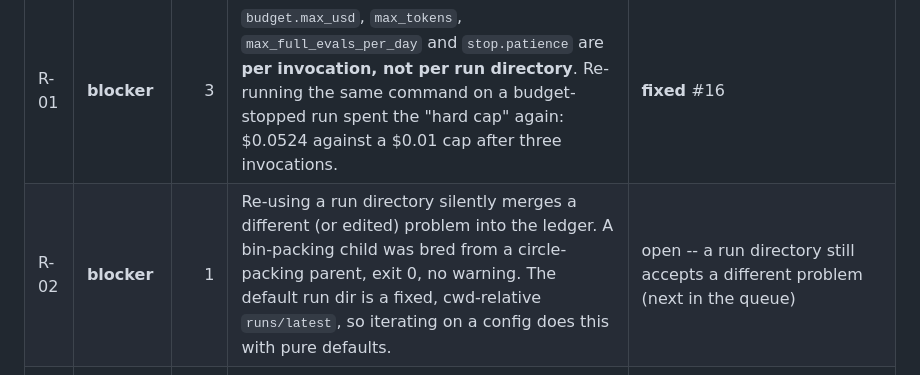
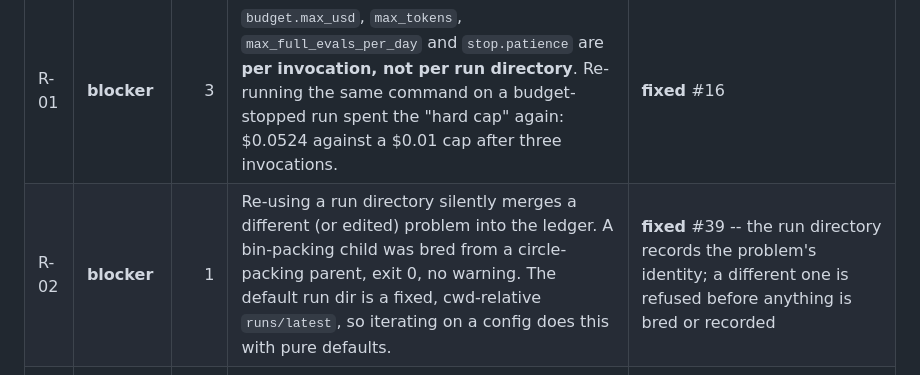
Before and after one commit to meaurisch/evolvekit, a Markdown page: docs/mission/FRICTION_LOG.md, the part around one of its changes. GitHub-like rendering.

```diff
--- a/docs/mission/FRICTION_LOG.md
+++ b/docs/mission/FRICTION_LOG.md
@@ -77,7 +77,7 @@ outside whether the run was alive.
 | ID | Sev | Hit by | What happened | Status |
 |---|---|--:|---|---|
 | R-01 | **blocker** | 3 | `budget.max_usd`, `max_tokens`, `max_full_evals_per_day` and `stop.patience` are **per invocation, not per run directory**. Re-running the same command on a budget-stopped run spent the "hard cap" again: $0.0524 against a $0.01 cap after three invocations. | **fixed** #16 |
-| R-02 | **blocker** | 1 | Re-using a run directory silently merges a different (or edited) problem into the ledger. A bin-packing child was bred from a circle-packing parent, exit 0, no warning. The default run dir is a fixed, cwd-relative `runs/latest`, so iterating on a config does this with pure defaults. | open -- a run directory still accepts a different problem (next in the queue) |
+| R-02 | **blocker** | 1 | Re-using a run directory silently merges a different (or edited) problem into the ledger. A bin-packing child was bred from a circle-packing parent, exit 0, no warning. The default run dir is a fixed, cwd-relative `runs/latest`, so iterating on a config does this with pure defaults. | **fixed** #39 -- the run directory records the problem's identity; a different one is refused before anything is bred or recorded |
 | R-03 | **blocker** | 1 | `max_full_evals_per_day` is not a stop: once reached, every promoted candidate is scored `failure_score` **and archived**, silently, for the rest of the run. | **fixed** #14 (never archived or ranked) and #37 (the run stops at the cap) |
 | R-04 | major | 1 | A run interrupted during generation 1 can never be resumed: the seed is re-evaluated, flagged a behavioural duplicate *of itself*, and the run ABORTs with "fix the harness". | **fixed** #17 |
 | R-05 | major | 3 | A stage timeout is not a wall-clock bound. It kills the direct child only; a grandchild holding stdout makes evolvekit block until the grandchild exits, and a hung solver survives as an orphan long after the run has finished. | **fixed** #15 -- the timeout bounds the whole process tree (Job Object + parent links on Windows, a session on POSIX) |
```
Also changed, not shown: other parts of docs/mission/FRICTION_LOG.md (+1 -1 lines), docs/mission/REPORT.md (added, +170 -0 lines).
